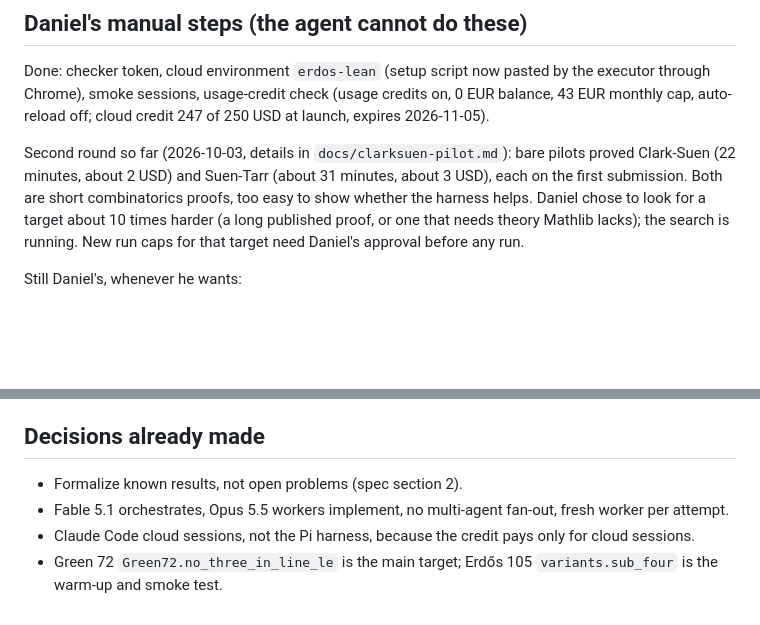
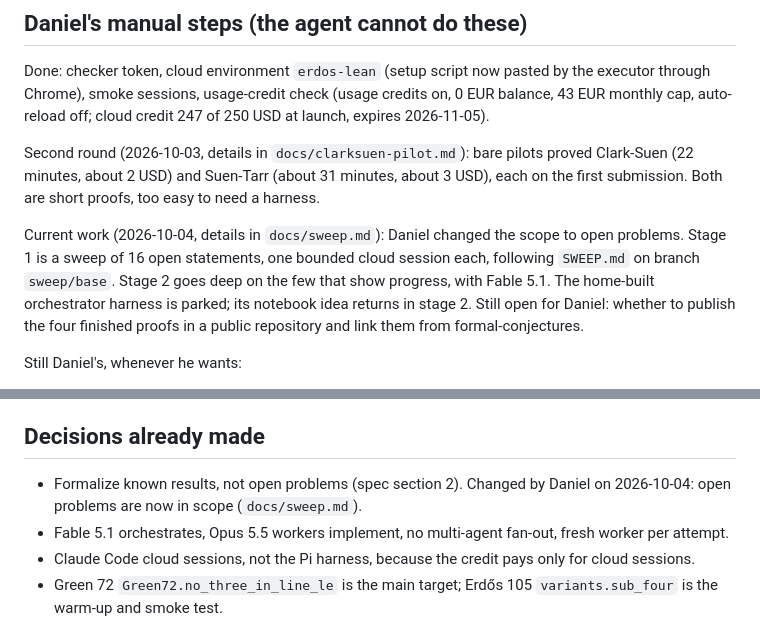
Before and after one commit to danielpuri1901/erdos-lean-formalization, a Markdown page: HANDOFF.md, 2 parts joined by grey strips. Drawn GitHub-style; blank space fills up the shorter version.

Commit message:
sweep: protocol, candidate list and the two pilot sessions

```diff
--- a/HANDOFF.md
+++ b/HANDOFF.md
@@ -64,10 +64,14 @@ If the plan's skills are unavailable, run the tasks in order by hand, keeping a
 
 Done: checker token, cloud environment `erdos-lean` (setup script now pasted by the executor through Chrome), smoke sessions, usage-credit check (usage credits on, 0 EUR balance, 43 EUR monthly cap, auto-reload off; cloud credit 247 of 250 USD at launch, expires 2026-11-05).
 
-Second round so far (2026-10-03, details in `docs/clarksuen-pilot.md`): bare pilots proved Clark-Suen (22 minutes, about 2 USD) and Suen-Tarr (about 31 minutes, about 3 USD), each on the first submission.
-Both are short combinatorics proofs, too easy to show whether the harness helps.
-Daniel chose to look for a target about 10 times harder (a long published proof, or one that needs theory Mathlib lacks); the search is running.
-New run caps for that target need Daniel's approval before any run.
+Second round (2026-10-03, details in `docs/clarksuen-pilot.md`): bare pilots proved Clark-Suen (22 minutes, about 2 USD) and Suen-Tarr (about 31 minutes, about 3 USD), each on the first submission.
+Both are short proofs, too easy to need a harness.
+
+Current work (2026-10-04, details in `docs/sweep.md`): Daniel changed the scope to open problems.
+Stage 1 is a sweep of 16 open statements, one bounded cloud session each, following `SWEEP.md` on branch `sweep/base`.
+Stage 2 goes deep on the few that show progress, with Fable 5.1.
+The home-built orchestrator harness is parked; its notebook idea returns in stage 2.
+Still open for Daniel: whether to publish the four finished proofs in a public repository and link them from formal-conjectures.
 
 Still Daniel's, whenever he wants:
 
@@ -86,7 +90,7 @@ Still Daniel's, whenever he wants:
 
 ## Decisions already made
 
-- Formalize known results, not open problems (spec section 2).
+- Formalize known results, not open problems (spec section 2). Changed by Daniel on 2026-10-04: open problems are now in scope (`docs/sweep.md`).
 - Fable 5.1 orchestrates, Opus 5.5 workers implement, no multi-agent fan-out, fresh worker per attempt.
 - Claude Code cloud sessions, not the Pi harness, because the credit pays only for cloud sessions.
 - Green 72 `Green72.no_three_in_line_le` is the main target; Erdős 105 `variants.sub_four` is the warm-up and smoke test.
```
Also changed, not shown: docs/sweep.md (added, +46 -0 lines).
